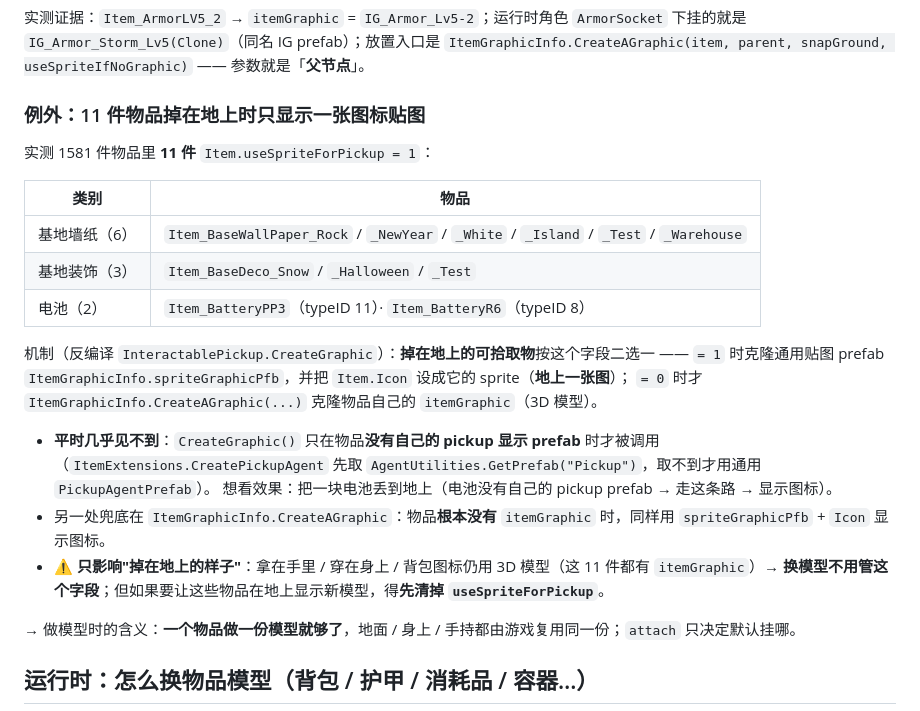
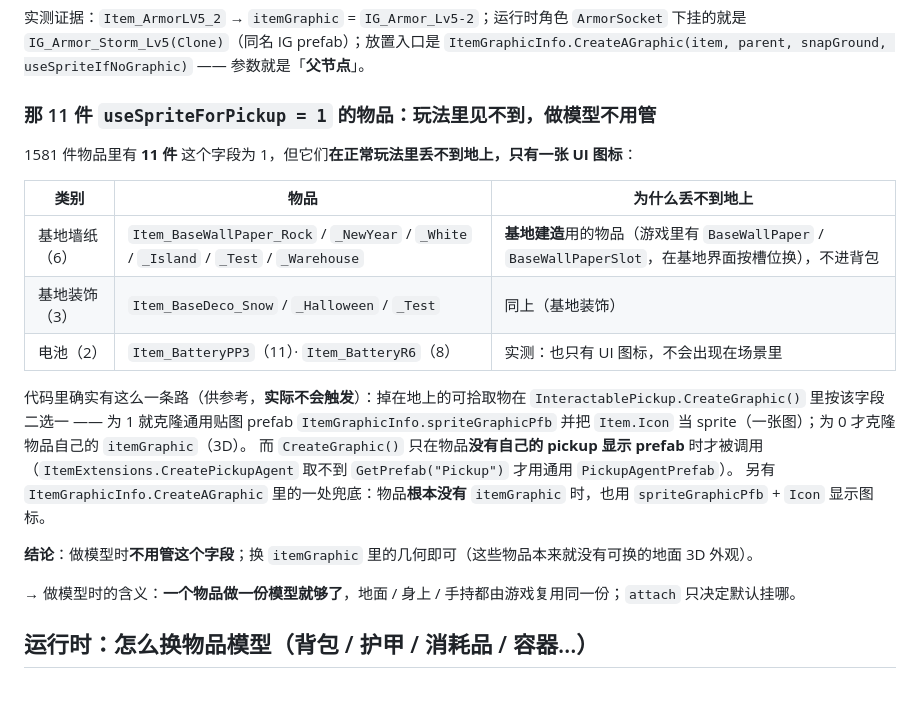
Before and after one commit to ruonanzh/escape-from-duckov-mod, a Markdown page: docs/unity-3d/02-items.md, the part around the change. Rendered like a GitHub page.

Commit message:
docs(unity-3d): useSpriteForPickup 定性为"代码里有、玩法里见不到"
用户实测：这 11 件物品根本丢不到地上，只有一张 UI 图标。据此改写 02-items：
- 名单分类写清（基地墙纸 6 / 基地装饰 3 / 电池 2）+ 各自"为什么丢不到地上"（墙纸与装饰是基地建造物品，
  游戏里有 BaseWallPaper/BaseWallPaperSlot，在基地界面按槽位换，不进背包；电池实测也只有 UI 图标）
- 代码路径保留但标注"实际不会触发"：InteractablePickup.CreateGraphic 按该字段二选一；
  且 CreateGraphic 只在"物品没有自己的 pickup 显示 prefab"时才被调用；另有 CreateAGraphic 在无 itemGraphic 时的兜底
- 结论：做模型不用管这个字段（这些物品本来就没有可换的地面 3D 外观）

```diff
--- a/docs/unity-3d/02-items.md
+++ b/docs/unity-3d/02-items.md
@@ -57,26 +57,23 @@ action=dump    class=Item  match="typeID=<id>"  depth=2    # 从物品反查 ite
 
 实测证据：`Item_ArmorLV5_2` → `itemGraphic` = `IG_Armor_Lv5-2`；运行时角色 `ArmorSocket` 下挂的就是 `IG_Armor_Storm_Lv5(Clone)`（同名 IG prefab）；放置入口是 `ItemGraphicInfo.CreateAGraphic(item, parent, snapGround, useSpriteIfNoGraphic)` —— 参数就是「**父节点**」。
 
-### 例外：11 件物品掉在地上时只显示一张**图标贴图**
+### 那 11 件 `useSpriteForPickup = 1` 的物品：**玩法里见不到，做模型不用管**
 
-实测 1581 件物品里 **11 件** `Item.useSpriteForPickup = 1`：
+1581 件物品里有 **11 件** 这个字段为 1，但它们**在正常玩法里丢不到地上，只有一张 UI 图标**：
 
-| 类别 | 物品 |
-|---|---|
-| 基地墙纸（6）| `Item_BaseWallPaper_Rock` / `_NewYear` / `_White` / `_Island` / `_Test` / `_Warehouse` |
-| 基地装饰（3）| `Item_BaseDeco_Snow` / `_Halloween` / `_Test` |
-| 电池（2）| `Item_BatteryPP3`（typeID 11）· `Item_BatteryR6`（typeID 8）|
+| 类别 | 物品 | 为什么丢不到地上 |
+|---|---|---|
+| 基地墙纸（6）| `Item_BaseWallPaper_Rock` / `_NewYear` / `_White` / `_Island` / `_Test` / `_Warehouse` | **基地建造**用的物品（游戏里有 `BaseWallPaper` / `BaseWallPaperSlot`，在基地界面按槽位换），不进背包 |
+| 基地装饰（3）| `Item_BaseDeco_Snow` / `_Halloween` / `_Test` | 同上（基地装饰）|
+| 电池（2）| `Item_BatteryPP3`（11）· `Item_BatteryR6`（8）| 实测：也只有 UI 图标，不会出现在场景里 |
 
-机制（反编译 `InteractablePickup.CreateGraphic`）：**掉在地上的可拾取物**按这个字段二选一 ——
-`= 1` 时克隆通用贴图 prefab `ItemGraphicInfo.spriteGraphicPfb`，并把 `Item.Icon` 设成它的 sprite（**地上一张图**）；
-`= 0` 时才 `ItemGraphicInfo.CreateAGraphic(...)` 克隆物品自己的 `itemGraphic`（3D 模型）。
+代码里确实有这么一条路（供参考，**实际不会触发**）：掉在地上的可拾取物在 `InteractablePickup.CreateGraphic()` 里按该字段二选一 ——
+为 1 就克隆通用贴图 prefab `ItemGraphicInfo.spriteGraphicPfb` 并把 `Item.Icon` 当 sprite（一张图）；为 0 才克隆物品自己的 `itemGraphic`（3D）。
+而 `CreateGraphic()` 只在物品**没有自己的 pickup 显示 prefab** 时才被调用
+（`ItemExtensions.CreatePickupAgent` 取不到 `GetPrefab("Pickup")` 才用通用 `PickupAgentPrefab`）。
+另有 `ItemGraphicInfo.CreateAGraphic` 里的一处兜底：物品**根本没有** `itemGraphic` 时，也用 `spriteGraphicPfb` + `Icon` 显示图标。
 
-- **平时几乎见不到**：`CreateGraphic()` 只在物品**没有自己的 pickup 显示 prefab** 时才被调用
-  （`ItemExtensions.CreatePickupAgent` 先取 `AgentUtilities.GetPrefab("Pickup")`，取不到才用通用 `PickupAgentPrefab`）。
-  想看效果：把一块电池丢到地上（电池没有自己的 pickup prefab → 走这条路 → 显示图标）。
-- 另一处兜底在 `ItemGraphicInfo.CreateAGraphic`：物品**根本没有** `itemGraphic` 时，同样用 `spriteGraphicPfb` + `Icon` 显示图标。
-- ⚠️ **只影响"掉在地上的样子"**：拿在手里 / 穿在身上 / 背包图标仍用 3D 模型（这 11 件都有 `itemGraphic`）→
-  **换模型不用管这个字段**；但如果要让这些物品在地上显示新模型，得**先清掉 `useSpriteForPickup`**。
+**结论**：做模型时**不用管这个字段**；换 `itemGraphic` 里的几何即可（这些物品本来就没有可换的地面 3D 外观）。
 
 → 做模型时的含义：**一个物品做一份模型就够了**，地面 / 身上 / 手持都由游戏复用同一份；`attach` 只决定默认挂哪。
 
```
